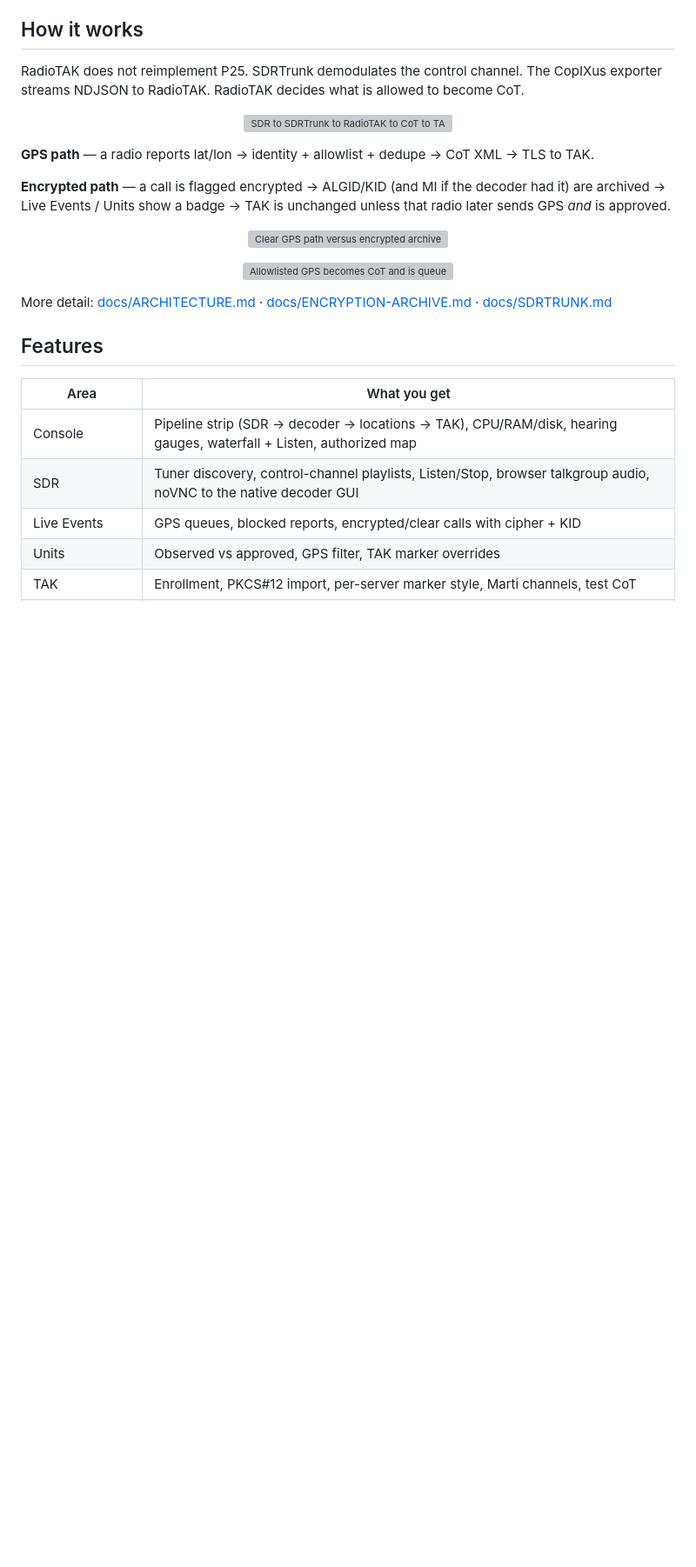
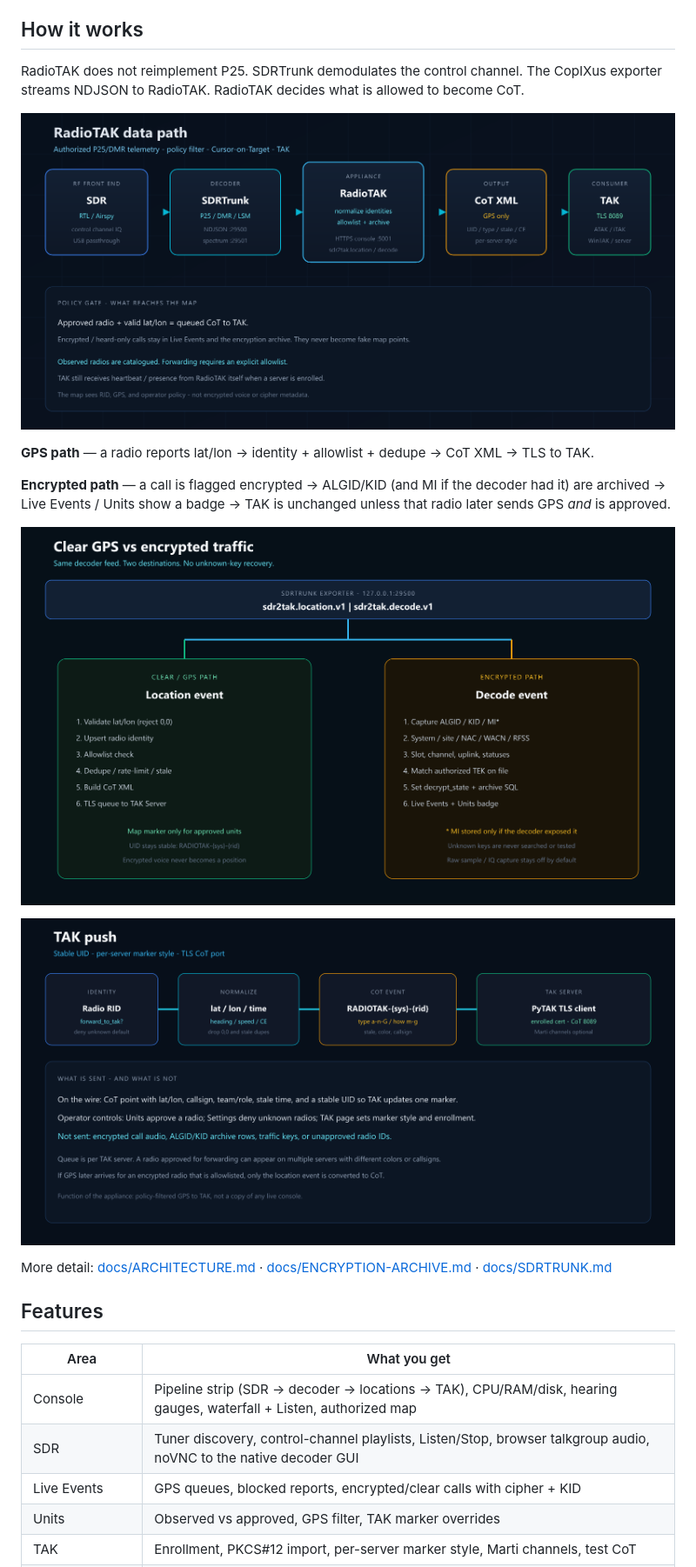
Before and after one commit to CopIXus/RadioTAK, a Markdown page: README.md, the part around the change. Shown: that part at 87% size. Rendered like a GitHub page; pictures changed too: docs/diagrams/radiotak-encryption-flow.png (added), docs/diagrams/radiotak-pipeline.png (added), docs/diagrams/radiotak-tak-push.png (added); blank space fills up the shorter version; grey boxes are pictures that could not be loaded.

Commit message:
Show README architecture diagrams as PNGs on GitHub.
GitHub's image proxy sandboxes in-repo SVGs, so the drawings rendered locally but appeared as broken images on the repository page.

```diff
--- a/README.md
+++ b/README.md
@@ -29,7 +29,7 @@ RadioTAK is an infra-TAK-style management console (Raspberry Pi 5 or Debian/Prox
 RadioTAK does not reimplement P25. SDRTrunk demodulates the control channel. The CopIXus exporter streams NDJSON to RadioTAK. RadioTAK decides what is allowed to become CoT.
 
 <p align="center">
-  <img src="docs/diagrams/radiotak-pipeline.svg" alt="SDR to SDRTrunk to RadioTAK to CoT to TAK Server"/>
+  <img src="docs/diagrams/radiotak-pipeline.png" alt="SDR to SDRTrunk to RadioTAK to CoT to TAK Server" width="1280"/>
 </p>
 
 **GPS path** — a radio reports lat/lon → identity + allowlist + dedupe → CoT XML → TLS to TAK.
@@ -37,11 +37,11 @@ RadioTAK does not reimplement P25. SDRTrunk demodulates the control channel. The
 **Encrypted path** — a call is flagged encrypted → ALGID/KID (and MI if the decoder had it) are archived → Live Events / Units show a badge → TAK is unchanged unless that radio later sends GPS *and* is approved.
 
 <p align="center">
-  <img src="docs/diagrams/radiotak-encryption-flow.svg" alt="Clear GPS path versus encrypted archive path"/>
+  <img src="docs/diagrams/radiotak-encryption-flow.png" alt="Clear GPS path versus encrypted archive path" width="1280"/>
 </p>
 
 <p align="center">
-  <img src="docs/diagrams/radiotak-tak-push.svg" alt="Allowlisted GPS becomes CoT and is queued to TAK over TLS"/>
+  <img src="docs/diagrams/radiotak-tak-push.png" alt="Allowlisted GPS becomes CoT and is queued to TAK over TLS" width="1280"/>
 </p>
 
 More detail: [docs/ARCHITECTURE.md](docs/ARCHITECTURE.md) · [docs/ENCRYPTION-ARCHIVE.md](docs/ENCRYPTION-ARCHIVE.md) · [docs/SDRTRUNK.md](docs/SDRTRUNK.md)
```
Also changed, not shown: docs/ARCHITECTURE.md (+1 -1 lines), 4 other files.
